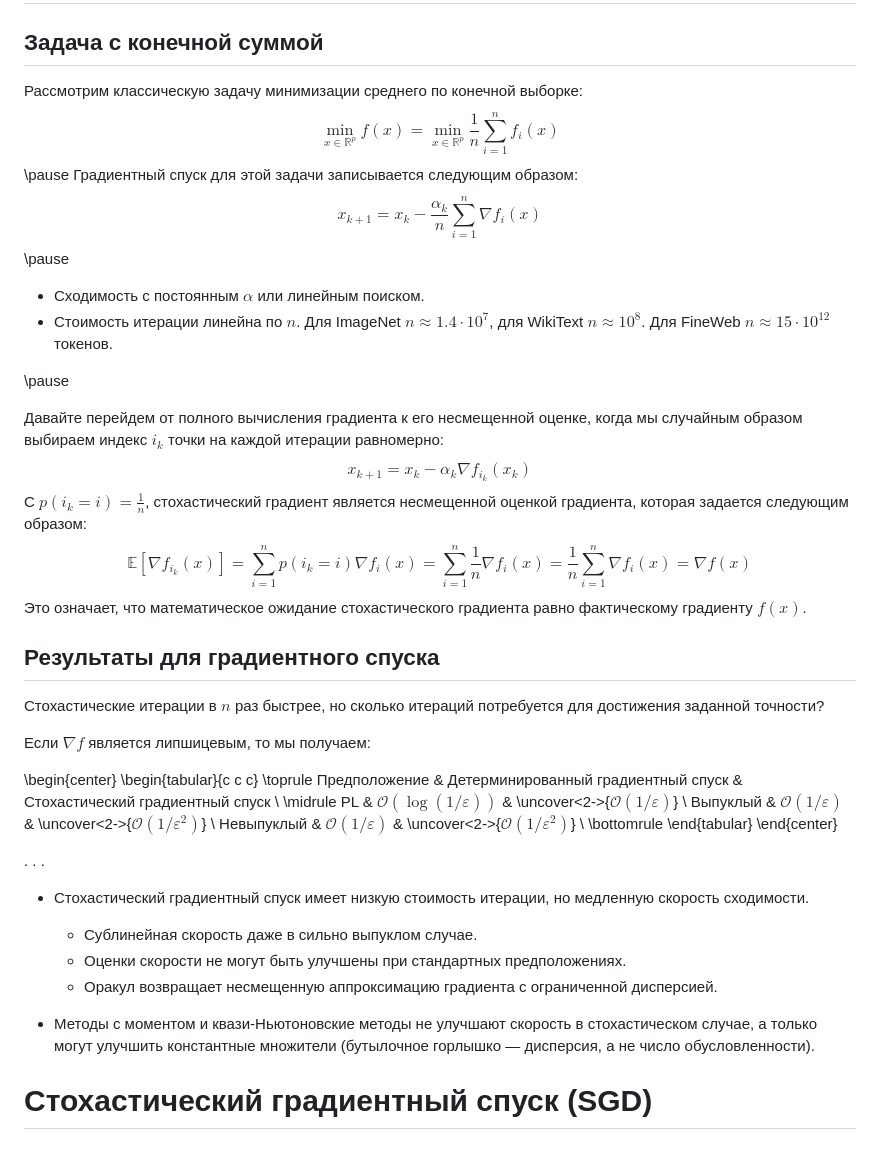
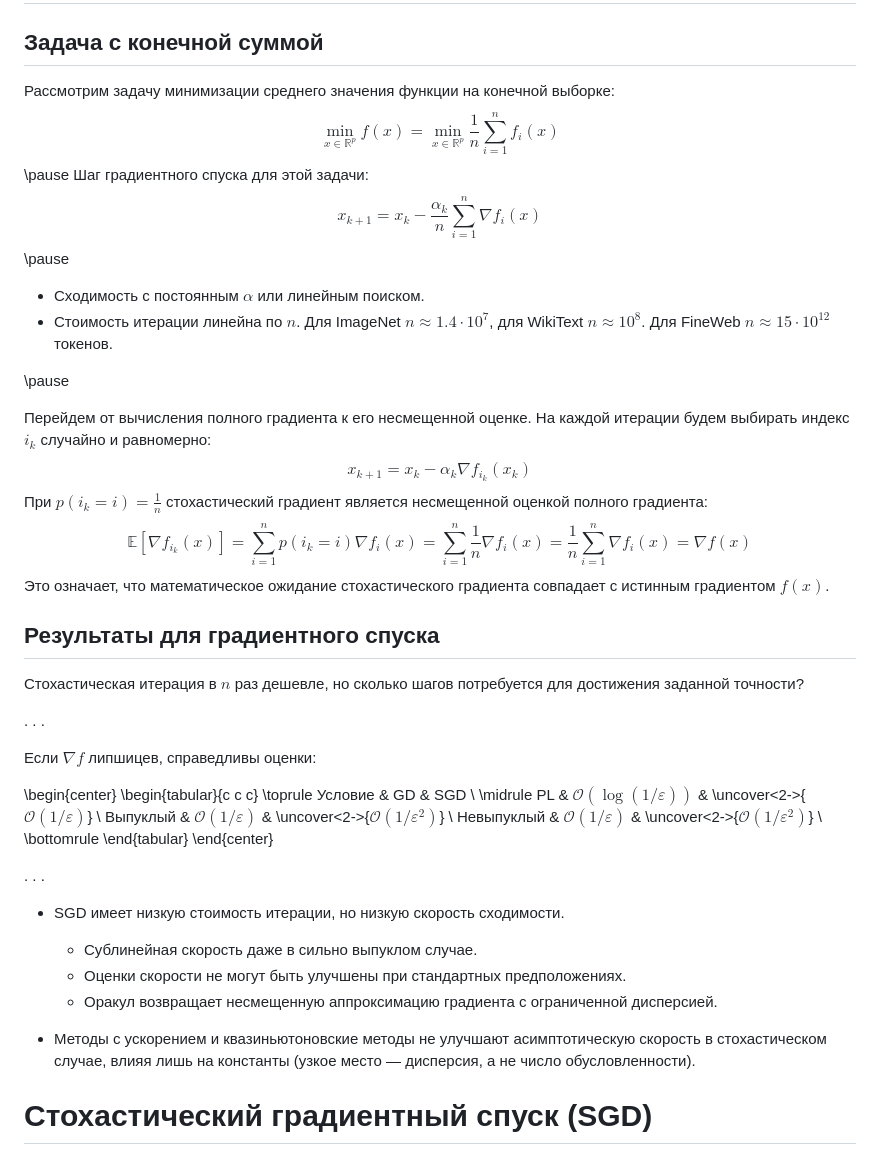
Before and after one commit to MerkulovDaniil/cu25, a Markdown page: lectures/13.md, the part around one of its changes. Drawn GitHub-style.

```diff
--- a/lectures/13.md
+++ b/lectures/13.md
@@ -38,12 +38,12 @@ header-includes:
 
 ## Задача с конечной суммой
 
-Рассмотрим классическую задачу минимизации среднего по конечной выборке:
+Рассмотрим задачу минимизации среднего значения функции на конечной выборке:
 $$
 \min_{x \in \mathbb{R}^p} f(x) = \min_{x \in \mathbb{R}^p}\frac{1}{n} \sum_{i=1}^n f_i(x)
 $$
 \pause
-Градиентный спуск для этой задачи записывается следующим образом:
+Шаг градиентного спуска для этой задачи:
 $$
 \tag{GD}
 x_{k+1} = x_k - \frac{\alpha_k}{n} \sum_{i=1}^n \nabla f_i(x)
@@ -55,28 +55,30 @@ $$
 
 \pause
 
-Давайте перейдем от полного вычисления градиента к его несмещенной оценке, когда мы случайным образом выбираем индекс $i_k$ точки на каждой итерации равномерно:
+Перейдем от вычисления полного градиента к его несмещенной оценке. На каждой итерации будем выбирать индекс $i_k$ случайно и равномерно:
 $$
 \tag{SGD}
 x_{k+1} = x_k - \alpha_k  \nabla f_{i_k}(x_k)
 $$
-С $p(i_k = i) = \frac{1}{n}$, стохастический градиент является несмещенной оценкой градиента, которая задается следующим образом:
+При $p(i_k = i) = \frac{1}{n}$ стохастический градиент является несмещенной оценкой полного градиента:
 $$
 \mathbb{E}[\nabla f_{i_k}(x)] = \sum_{i=1}^{n} p(i_k = i) \nabla f_i(x) = \sum_{i=1}^{n} \frac{1}{n} \nabla f_i(x) = \frac{1}{n} \sum_{i=1}^{n} \nabla f_i(x) = \nabla f(x)
 $$
-Это означает, что математическое ожидание стохастического градиента равно фактическому градиенту $f(x)$.
+Это означает, что математическое ожидание стохастического градиента совпадает с истинным градиентом $f(x)$.
 
 
 ## Результаты для градиентного спуска
 
-Стохастические итерации в $n$ раз быстрее, но сколько итераций потребуется для достижения заданной точности?
+Стохастическая итерация в $n$ раз дешевле, но сколько шагов потребуется для достижения заданной точности?
 
-Если $\nabla f$ является липшицевым, то мы получаем:
+. . .
+
+Если $\nabla f$ липшицев, справедливы оценки:
 
 \begin{center}
 \begin{tabular}{c c c}
 \toprule
-Предположение   & Детерминированный градиентный спуск & Стохастический градиентный спуск \\
+Условие   & GD & SGD \\
 \midrule
 PL           & $\mathcal{O}\left(\log(1/\varepsilon)\right)$       & \uncover<2->{$\mathcal{O}\left(1/\varepsilon\right)$}          \\
 Выпуклый       & $\mathcal{O}\left(1/\varepsilon\right)$             & \uncover<2->{$\mathcal{O}\left(1/\varepsilon^2\right)$}        \\
@@ -87,12 +89,12 @@ PL           & $\mathcal{O}\left(\log(1/\varepsilon)\right)$       & \uncover<2-
 
 . . .
 
-* Стохастический градиентный спуск имеет низкую стоимость итерации, но медленную скорость сходимости.
+* SGD имеет низкую стоимость итерации, но низкую скорость сходимости.
   * Сублинейная скорость даже в сильно выпуклом случае.
   * Оценки скорости не могут быть улучшены при стандартных предположениях.
   * Оракул возвращает несмещенную аппроксимацию градиента с ограниченной дисперсией.
 
-* Методы с моментом и квази-Ньютоновские методы не улучшают скорость в стохастическом случае, а только могут улучшить константные множители (бутылочное горлышко — дисперсия, а не число обусловленности).
+* Методы с ускорением и квазиньютоновские методы не улучшают асимптотическую скорость в стохастическом случае, влияя лишь на константы (узкое место — дисперсия, а не число обусловленности).
 
 # Стохастический градиентный спуск (SGD)
 
```
Also changed, not shown: other parts of lectures/13.md (+72 -30 lines).
